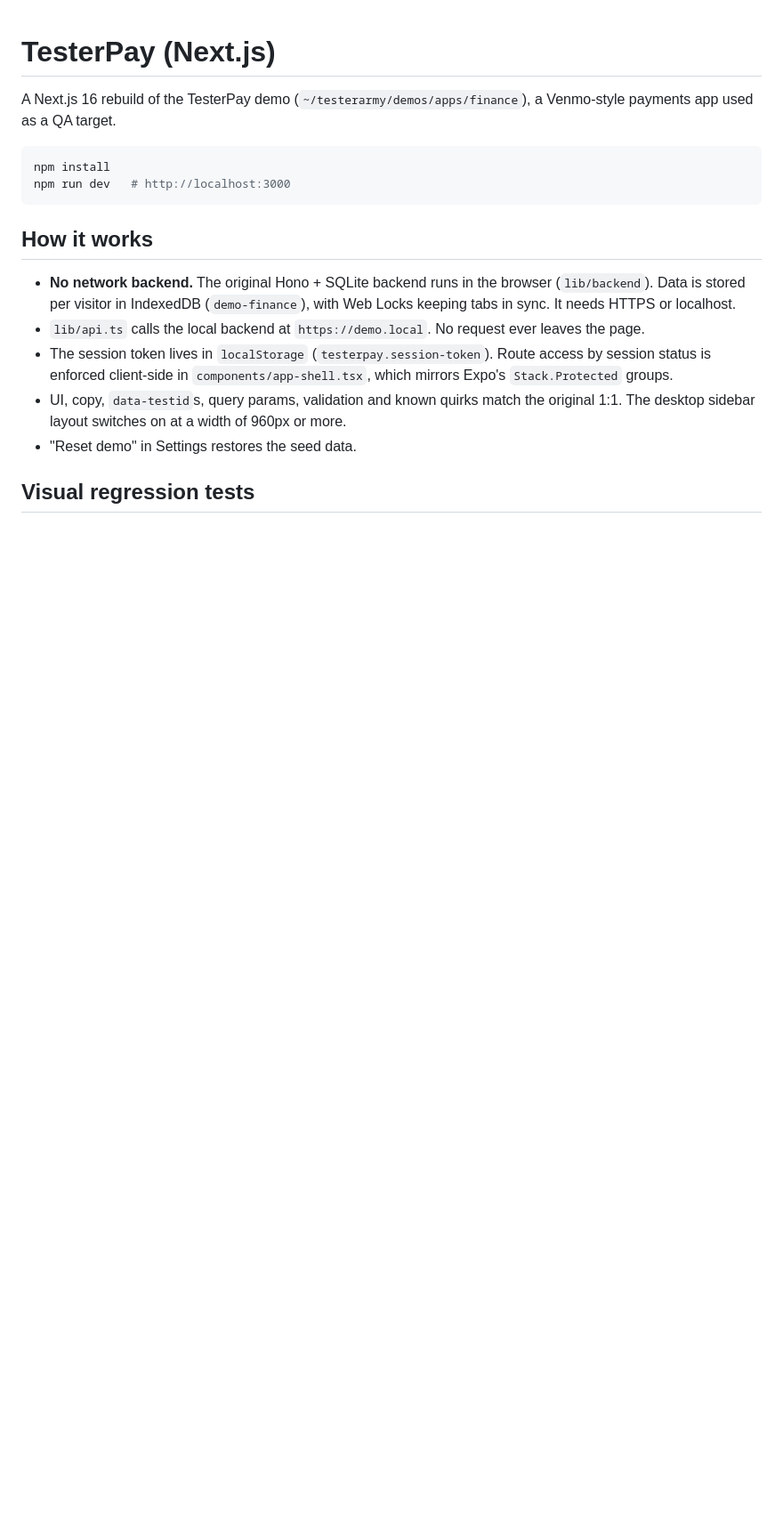
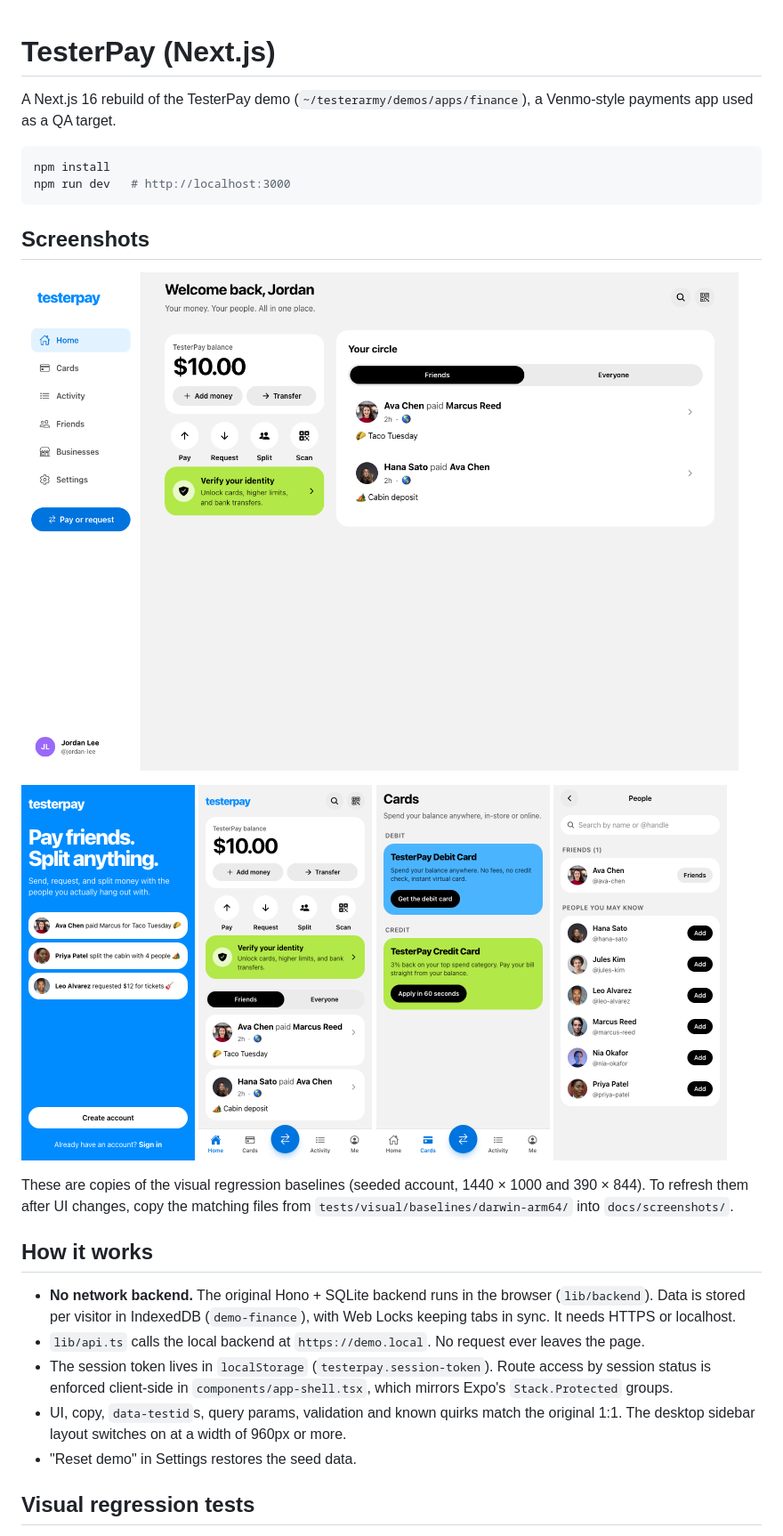
Before and after one commit to e2e-inc/e2e-demo, a Markdown page: README.md, the part around the change. Shown at 89% size. Drawn GitHub-style; pictures changed too: docs/screenshots/desktop-home.png (added), docs/screenshots/mobile-cards.png (added), docs/screenshots/mobile-home.png (added); blank space fills up the shorter version.

Commit message:
Upgrade e2e and add screenshots to README

````diff
--- a/README.md
+++ b/README.md
@@ -7,6 +7,21 @@ payments app used as a QA target.
 npm install
 npm run dev   # http://localhost:3000
 ```
+
+## Screenshots
+
+![Home screen on desktop, with the sidebar, balance, quick actions, and the friends feed](docs/screenshots/desktop-home.png)
+
+<p>
+  <img src="docs/screenshots/mobile-welcome.png" alt="Welcome screen" width="195">
+  <img src="docs/screenshots/mobile-home.png" alt="Home screen on mobile" width="195">
+  <img src="docs/screenshots/mobile-cards.png" alt="Cards screen" width="195">
+  <img src="docs/screenshots/mobile-people.png" alt="People screen" width="195">
+</p>
+
+These are copies of the visual regression baselines (seeded account, 1440 × 1000 and 390 × 844).
+To refresh them after UI changes, copy the matching files from
+`tests/visual/baselines/darwin-arm64/` into `docs/screenshots/`.
 
 ## How it works
 
````
Also changed, not shown: 2 other files.
